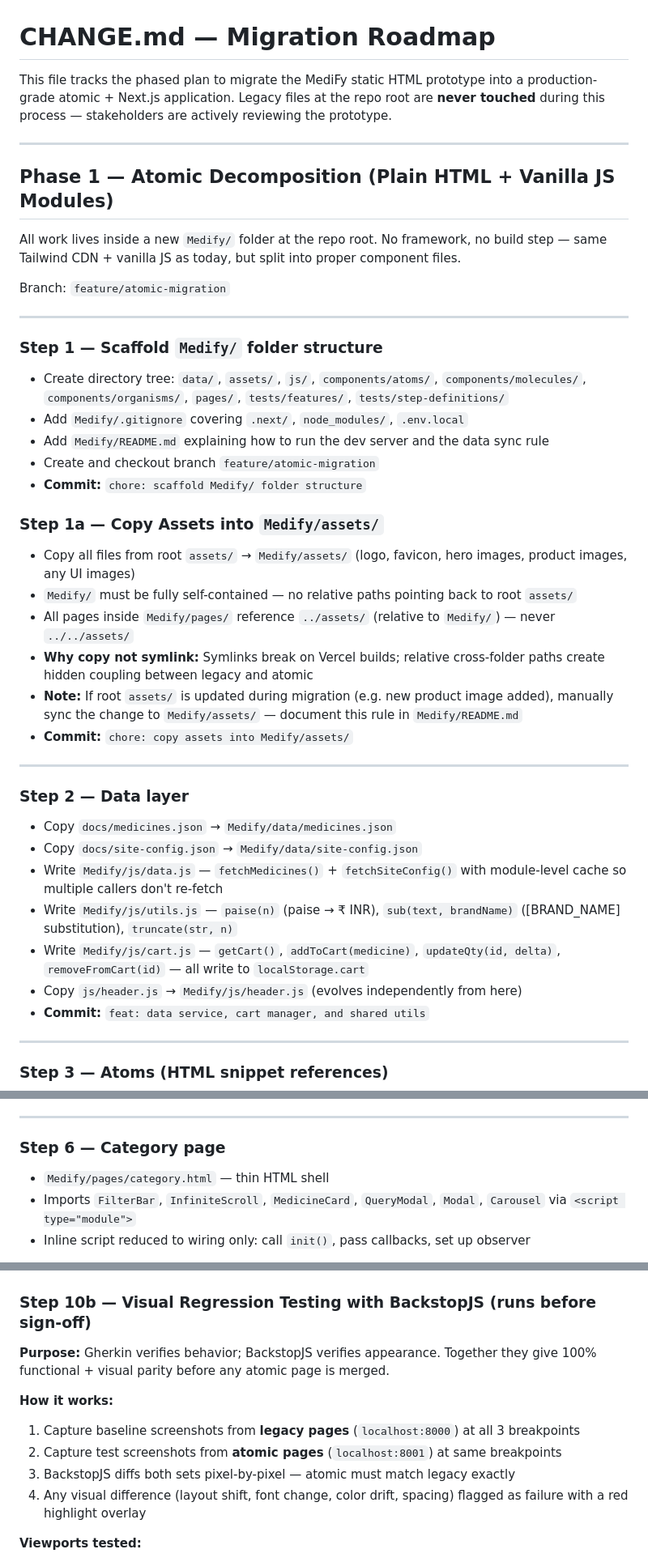
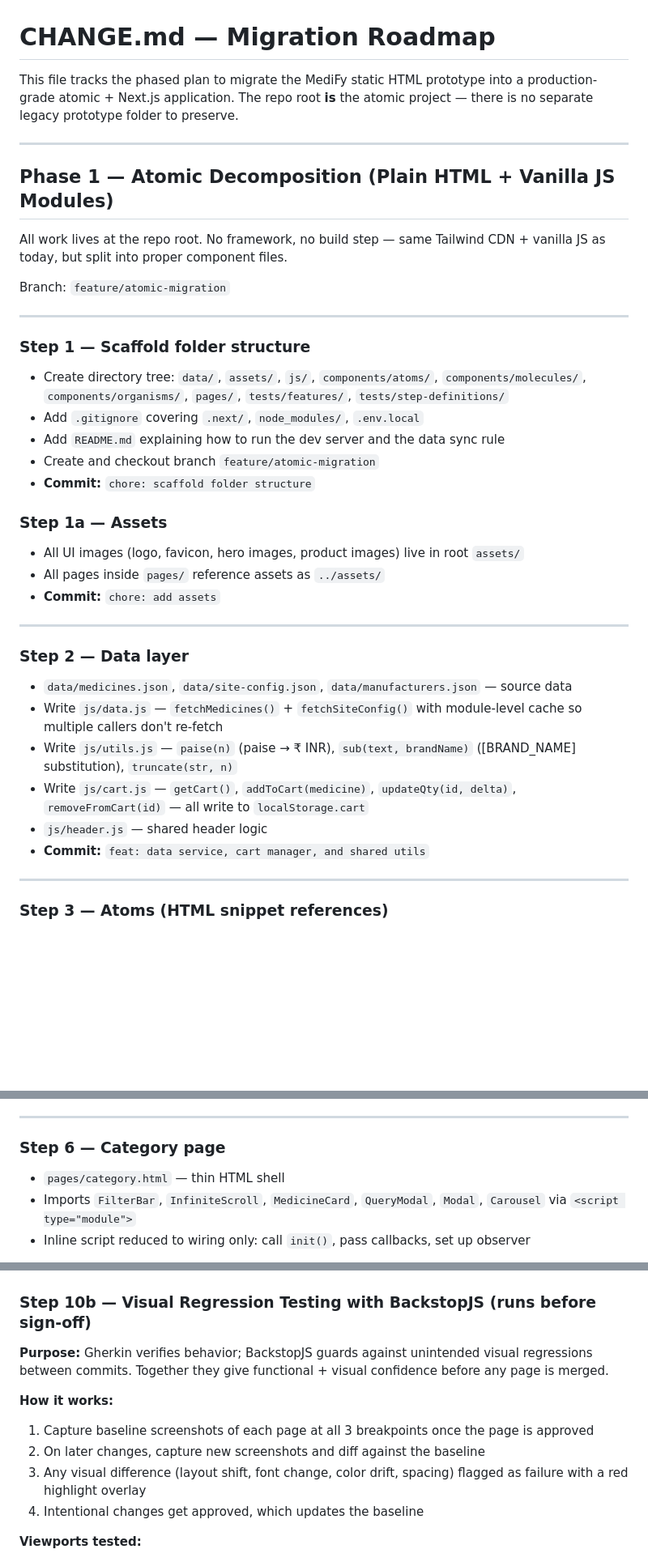
Before and after one commit to ritesshsri-tech/medify, a Markdown page: CHANGE.md, 3 parts joined by grey strips. Shown at 81% size. GitHub-like rendering; blank space fills up the shorter version.

```diff
--- a/CHANGE.md
+++ b/CHANGE.md
@@ -1,44 +1,40 @@
 # CHANGE.md — Migration Roadmap
 
-This file tracks the phased plan to migrate the MediFy static HTML prototype into a production-grade atomic + Next.js application. Legacy files at the repo root are **never touched** during this process — stakeholders are actively reviewing the prototype.
+This file tracks the phased plan to migrate the MediFy static HTML prototype into a production-grade atomic + Next.js application. The repo root **is** the atomic project — there is no separate legacy prototype folder to preserve.
 
 ---
 
 ## Phase 1 — Atomic Decomposition (Plain HTML + Vanilla JS Modules)
 
-All work lives inside a new `Medify/` folder at the repo root. No framework, no build step — same Tailwind CDN + vanilla JS as today, but split into proper component files.
+All work lives at the repo root. No framework, no build step — same Tailwind CDN + vanilla JS as today, but split into proper component files.
 
 Branch: `feature/atomic-migration`
 
 ---
 
-### Step 1 — Scaffold `Medify/` folder structure
+### Step 1 — Scaffold folder structure
 
 - Create directory tree: `data/`, `assets/`, `js/`, `components/atoms/`, `components/molecules/`, `components/organisms/`, `pages/`, `tests/features/`, `tests/step-definitions/`
-- Add `Medify/.gitignore` covering `.next/`, `node_modules/`, `.env.local`
-- Add `Medify/README.md` explaining how to run the dev server and the data sync rule
+- Add `.gitignore` covering `.next/`, `node_modules/`, `.env.local`
+- Add `README.md` explaining how to run the dev server and the data sync rule
 - Create and checkout branch `feature/atomic-migration`
-- **Commit:** `chore: scaffold Medify/ folder structure`
+- **Commit:** `chore: scaffold folder structure`
 
-### Step 1a — Copy Assets into `Medify/assets/`
+### Step 1a — Assets
 
-- Copy all files from root `assets/` → `Medify/assets/` (logo, favicon, hero images, product images, any UI images)
-- `Medify/` must be fully self-contained — no relative paths pointing back to root `assets/`
-- All pages inside `Medify/pages/` reference `../assets/` (relative to `Medify/`) — never `../../assets/`
-- **Why copy not symlink:** Symlinks break on Vercel builds; relative cross-folder paths create hidden coupling between legacy and atomic
-- **Note:** If root `assets/` is updated during migration (e.g. new product image added), manually sync the change to `Medify/assets/` — document this rule in `Medify/README.md`
-- **Commit:** `chore: copy assets into Medify/assets/`
+- All UI images (logo, favicon, hero images, product images) live in root `assets/`
+- All pages inside `pages/` reference assets as `../assets/`
+- **Commit:** `chore: add assets`
 
 ---
 
 ### Step 2 — Data layer
 
-- Copy `docs/medicines.json` → `Medify/data/medicines.json`
-- Copy `docs/site-config.json` → `Medify/data/site-config.json`
-- Write `Medify/js/data.js` — `fetchMedicines()` + `fetchSiteConfig()` with module-level cache so multiple callers don't re-fetch
-- Write `Medify/js/utils.js` — `paise(n)` (paise → ₹ INR), `sub(text, brandName)` ([BRAND_NAME] substitution), `truncate(str, n)`
-- Write `Medify/js/cart.js` — `getCart()`, `addToCart(medicine)`, `updateQty(id, delta)`, `removeFromCart(id)` — all write to `localStorage.cart`
-- Copy `js/header.js` → `Medify/js/header.js` (evolves independently from here)
+- `data/medicines.json`, `data/site-config.json`, `data/manufacturers.json` — source data
+- Write `js/data.js` — `fetchMedicines()` + `fetchSiteConfig()` with module-level cache so multiple callers don't re-fetch
+- Write `js/utils.js` — `paise(n)` (paise → ₹ INR), `sub(text, brandName)` ([BRAND_NAME] substitution), `truncate(str, n)`
+- Write `js/cart.js` — `getCart()`, `addToCart(medicine)`, `updateQty(id, delta)`, `removeFromCart(id)` — all write to `localStorage.cart`
+- `js/header.js` — shared header logic
 - **Commit:** `feat: data service, cart manager, and shared utils`
 
 ---
@@ -111,7 +107,7 @@ Branch: `feature/atomic-migration`
 
 ### Step 6 — Category page
 
-- `Medify/pages/category.html` — thin HTML shell
+- `pages/category.html` — thin HTML shell
 - Imports `FilterBar`, `InfiniteScroll`, `MedicineCard`, `QueryModal`, `Modal`, `Carousel` via `<script type="module">`
 - Inline script reduced to wiring only: call `init()`, pass callbacks, set up observer
 
@@ -224,14 +219,14 @@ npx cucumber-js Medify/tests/features/
 
 ### Step 10b — Visual Regression Testing with BackstopJS (runs before sign-off)
 
-**Purpose:** Gherkin verifies behavior; BackstopJS verifies appearance. Together they give 100% functional + visual parity before any atomic page is merged.
+**Purpose:** Gherkin verifies behavior; BackstopJS guards against unintended visual regressions between commits. Together they give functional + visual confidence before any page is merged.
 
 **How it works:**
 
-1. Capture baseline screenshots from **legacy pages** (`localhost:8000`) at all 3 breakpoints
-2. Capture test screenshots from **atomic pages** (`localhost:8001`) at same breakpoints
-3. BackstopJS diffs both sets pixel-by-pixel — atomic must match legacy exactly
-4. Any visual difference (layout shift, font change, color drift, spacing) flagged as failure with a red highlight overlay
+1. Capture baseline screenshots of each page at all 3 breakpoints once the page is approved
+2. On later changes, capture new screenshots and diff against the baseline
+3. Any visual difference (layout shift, font change, color drift, spacing) flagged as failure with a red highlight overlay
+4. Intentional changes get approved, which updates the baseline
 
 **Viewports tested:**
 
```
Also changed, not shown: other parts of CHANGE.md (+23 -29 lines).
